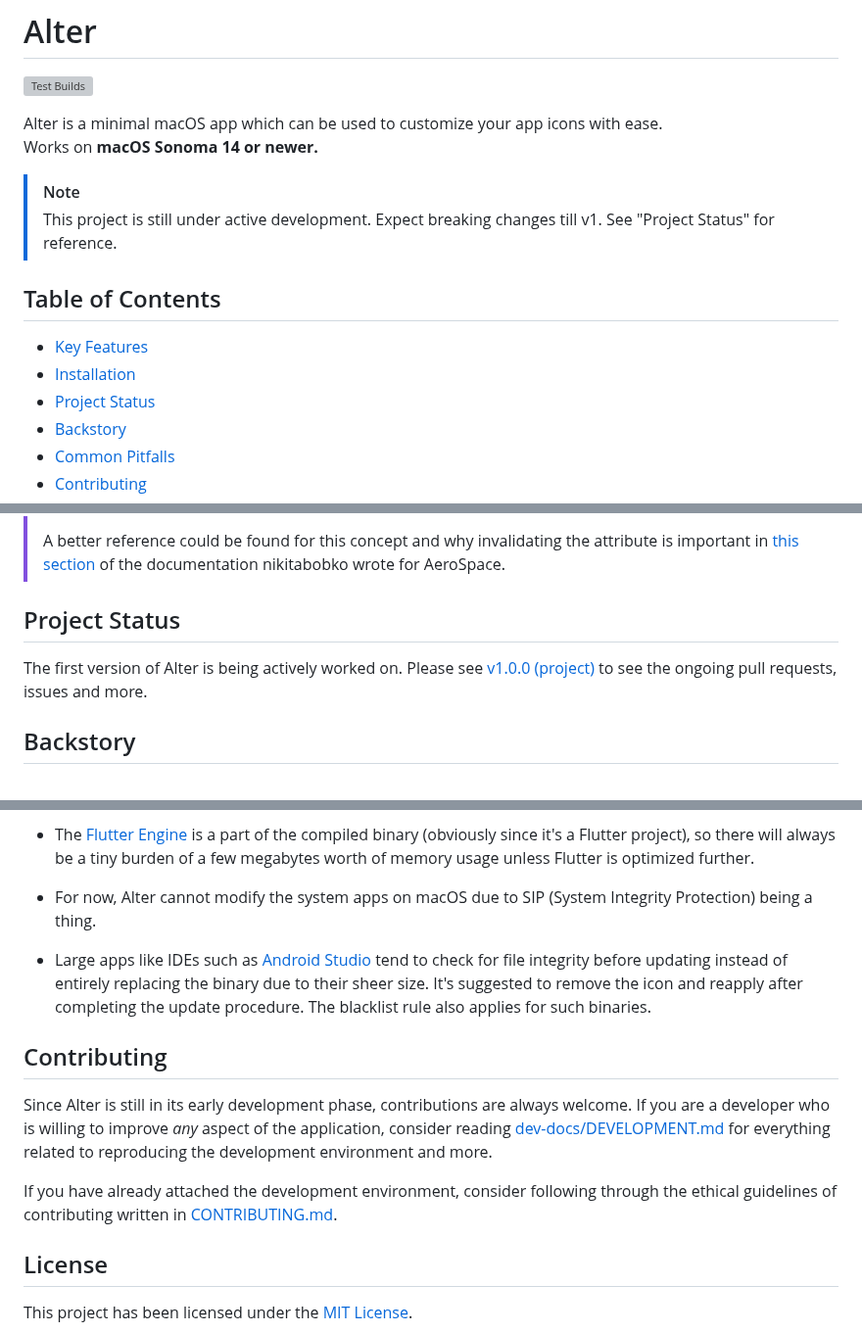
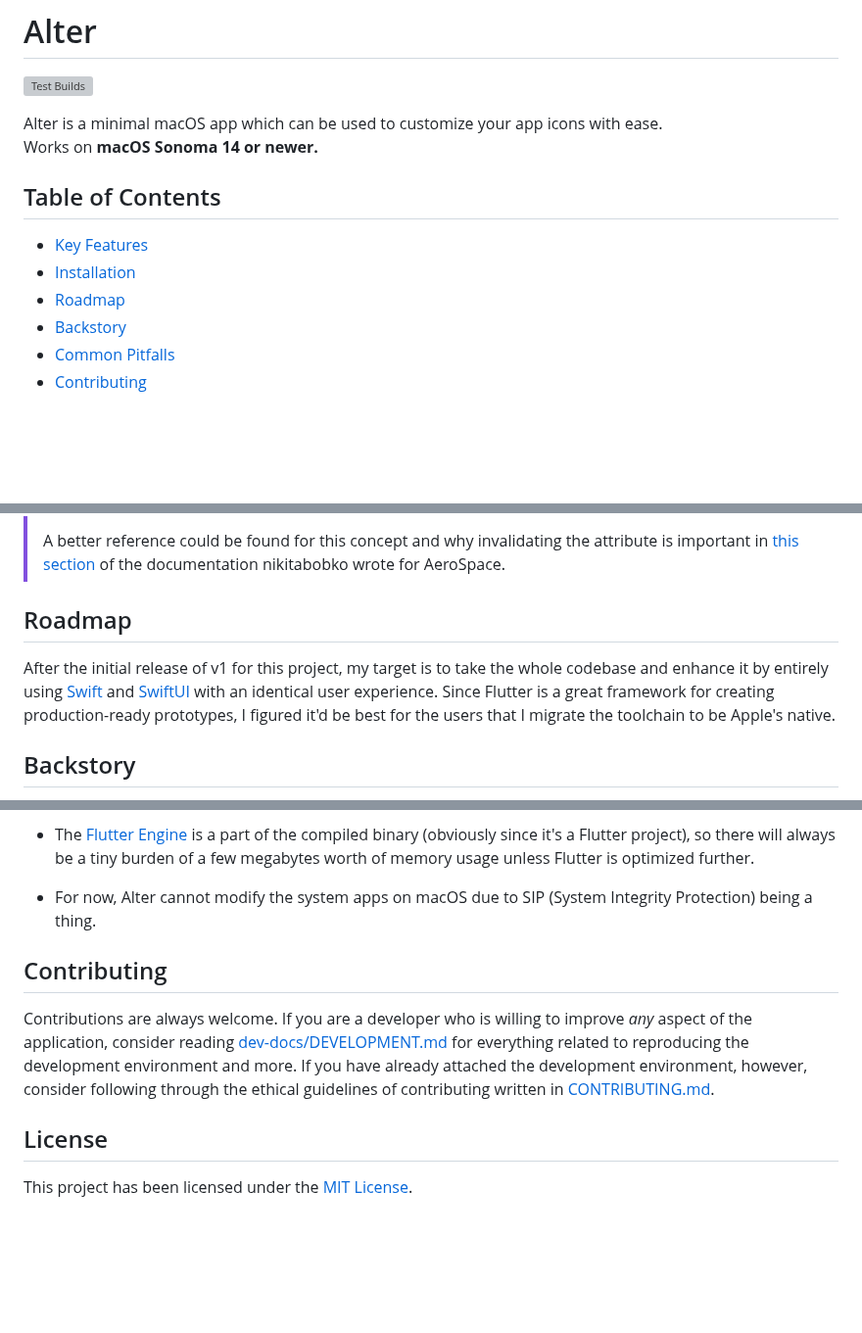
Before and after one commit to hitblast/Alter, a Markdown page: README.md, 3 parts joined by grey strips. Shown at 98% size. Rendered like a GitHub page; blank space fills up the shorter version; grey boxes are pictures that could not be loaded.

Commit message:
update main markdown

```diff
--- a/README.md
+++ b/README.md
@@ -7,14 +7,11 @@
 Alter is a minimal macOS app which can be used to customize your app icons with ease. <br>
 Works on **macOS Sonoma 14 or newer.**
 
-> [!NOTE]
-> This project is still under active development. Expect breaking changes till v1. See "Project Status" for reference.
-
 ## Table of Contents
 
 - [Key Features](#key-features)
 - [Installation](#installation)
-- [Project Status](#project-status)
+- [Roadmap](#roadmap)
 - [Backstory](#backstory)
 - [Common Pitfalls](#common-pitfalls)
 - [Contributing](#contributing)
@@ -50,11 +43,12 @@ Alternatively, use [GitHub Releases](https://github.com/hitblast/alter/releases)
 >
 > A better reference could be found for this concept and why invalidating the attribute is important in [this section](https://developer.apple.com/documentation/security/notarizing_macos_software_before_distribution) of the documentation nikitabobko wrote for AeroSpace.
 
-## Project Status
+## Roadmap
 
-The first version of Alter is being actively worked on. Please see [v1.0.0
-(project)](https://github.com/users/hitblast/projects/12) to see the ongoing
-pull requests, issues and more.
+After the initial release of v1 for this project, my target is to take the whole codebase
+and enhance it by entirely using [Swift]() and [SwiftUI]() with an identical user experience.
+Since Flutter is a great framework for creating production-ready prototypes, I figured it'd
+be best for the users that I migrate the toolchain to be Apple's native.
 
 ## Backstory
 As an ex-Linux and ex-Windows user, customizability was at the forefront of what
@@ -97,20 +91,12 @@ burden of a few megabytes worth of memory usage unless Flutter is optimized furt
 
 - For now, Alter cannot modify the system apps on macOS due to SIP (System Integrity Protection) being a thing.
 
-- Large apps like IDEs such as [Android Studio](https://developer.android.com/studio) tend to
-check for file integrity before updating instead of entirely replacing the
-binary due to their sheer size. It's suggested to remove the icon and reapply after completing
-the update procedure. The blacklist rule also applies for such binaries.
-
 ## Contributing
 
-Since Alter is still in its early development phase, contributions are always welcome.
-If you are a developer who is willing to improve *any* aspect of the application, consider
-reading [dev-docs/DEVELOPMENT.md](/dev-docs/DEVELOPMENT.md) for everything related to
-reproducing the development environment and more.
-
-If you have already attached the development environment, consider following through the
-ethical guidelines of contributing written in [CONTRIBUTING.md](/CONTRIBUTING.md).
+Contributions are always welcome. If you are a developer who is willing to improve *any* aspect of the application,
+consider reading [dev-docs/DEVELOPMENT.md](/dev-docs/DEVELOPMENT.md) for everything related to
+reproducing the development environment and more. If you have already attached the development environment, however,
+consider following through the ethical guidelines of contributing written in [CONTRIBUTING.md](/CONTRIBUTING.md).
 
 ## License
 
```
Also changed, not shown: other parts of README.md (+0 -4 lines).
